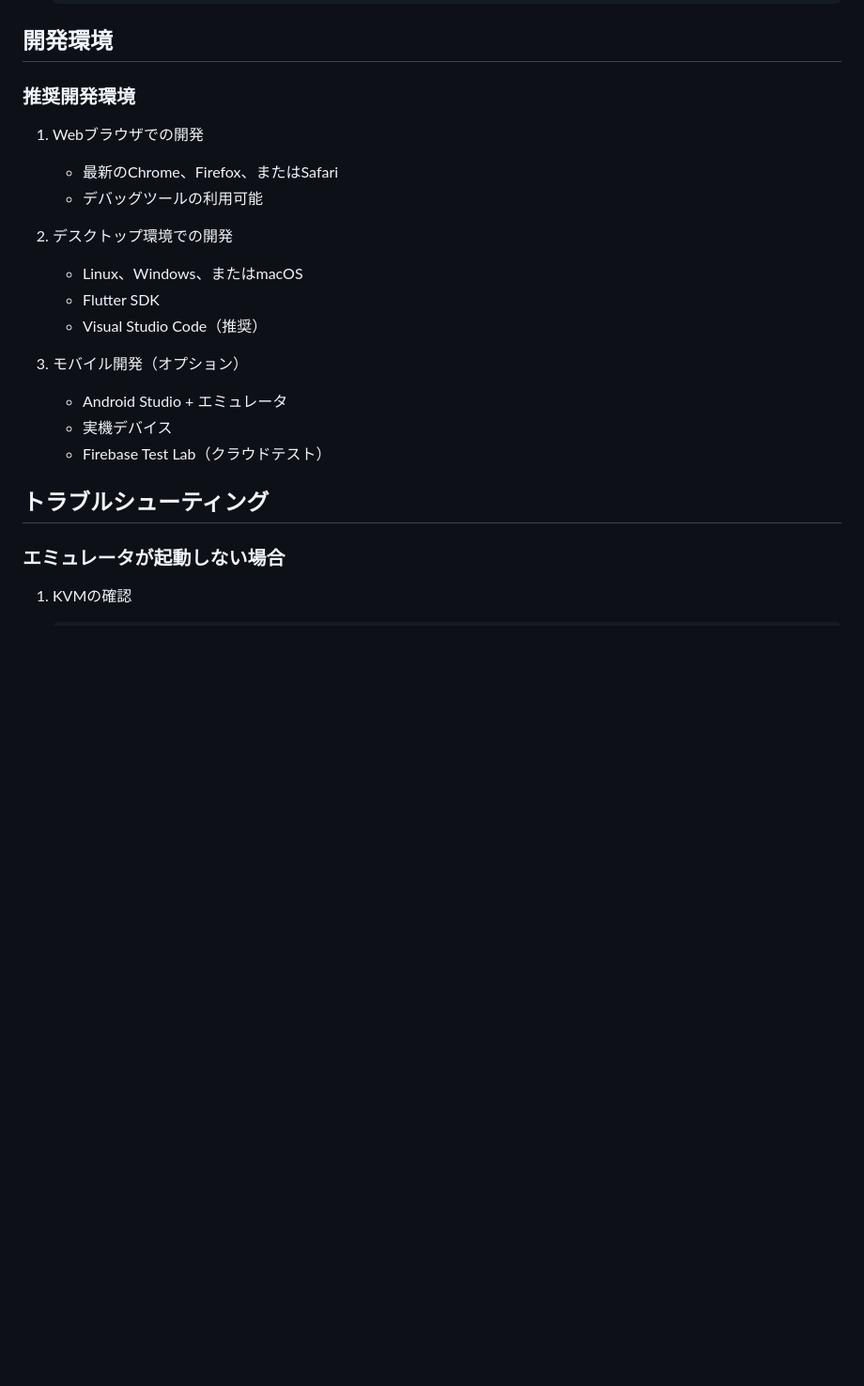
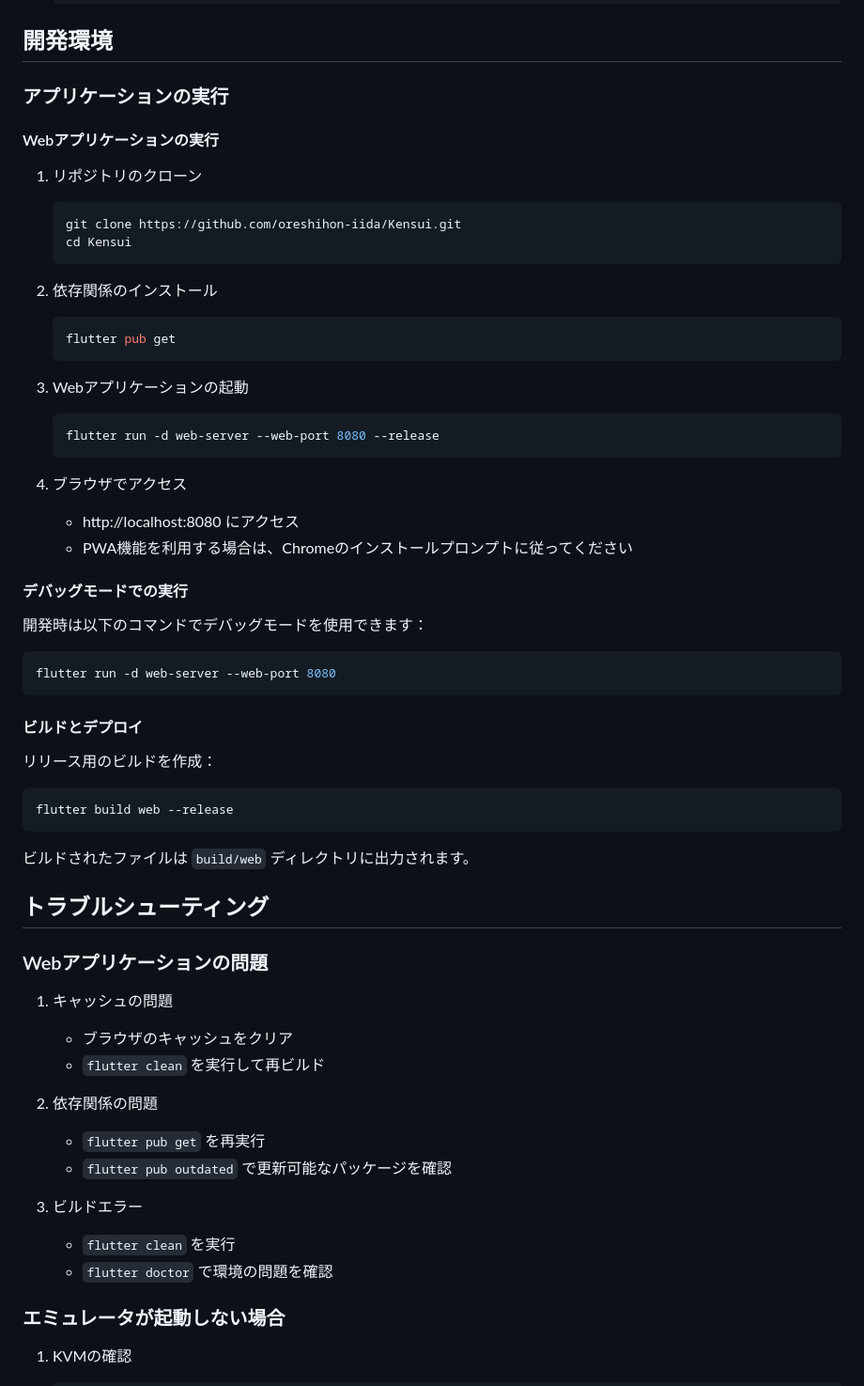
Before and after one commit to oreshihon-iida/Kensui, a Markdown page: README.md, the part around one of its changes. Shown at 94% size. Rendered like a GitHub page; blank space fills up the shorter version.

Commit message:
docs: Web開発環境のセットアップ手順とPWA機能の説明を追加
Co-Authored-By: 飯田篤 <a-iida@oreshihon.co.jp>

````diff
--- a/README.md
+++ b/README.md
@@ -101,22 +109,56 @@
 
 ## 開発環境
 
-### 推奨開発環境
-1. Webブラウザでの開発
-   - 最新のChrome、Firefox、またはSafari
-   - デバッグツールの利用可能
+### アプリケーションの実行
 
-2. デスクトップ環境での開発
-   - Linux、Windows、またはmacOS
-   - Flutter SDK
-   - Visual Studio Code（推奨）
+#### Webアプリケーションの実行
+1. リポジトリのクローン
+   ```bash
+   git clone https://github.com/oreshihon-iida/Kensui.git
+   cd Kensui
+   ```
 
-3. モバイル開発（オプション）
-   - Android Studio + エミュレータ
-   - 実機デバイス
-   - Firebase Test Lab（クラウドテスト）
+2. 依存関係のインストール
+   ```bash
+   flutter pub get
+   ```
+
+3. Webアプリケーションの起動
+   ```bash
+   flutter run -d web-server --web-port 8080 --release
+   ```
+
+4. ブラウザでアクセス
+   - http://localhost:8080 にアクセス
+   - PWA機能を利用する場合は、Chromeのインストールプロンプトに従ってください
+
+#### デバッグモードでの実行
+開発時は以下のコマンドでデバッグモードを使用できます：
+```bash
+flutter run -d web-server --web-port 8080
+```
+
+#### ビルドとデプロイ
+リリース用のビルドを作成：
+```bash
+flutter build web --release
+```
+ビルドされたファイルは `build/web` ディレクトリに出力されます。
 
 ## トラブルシューティング
+
+### Webアプリケーションの問題
+1. キャッシュの問題
+   - ブラウザのキャッシュをクリア
+   - `flutter clean` を実行して再ビルド
+
+2. 依存関係の問題
+   - `flutter pub get` を再実行
+   - `flutter pub outdated` で更新可能なパッケージを確認
+
+3. ビルドエラー
+   - `flutter clean` を実行
+   - `flutter doctor` で環境の問題を確認
 
 ### エミュレータが起動しない場合
 1. KVMの確認
````
Also changed, not shown: other parts of README.md (+10 -2 lines).
